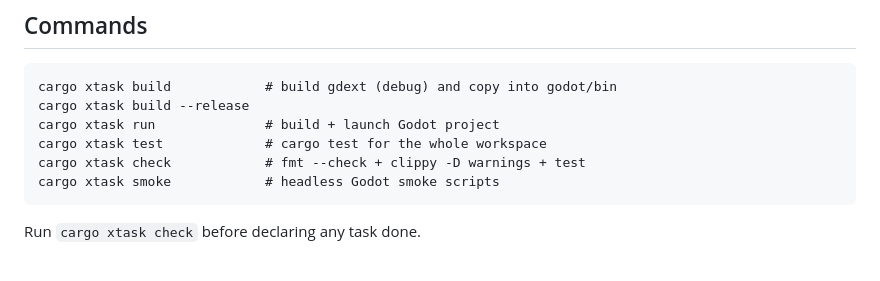
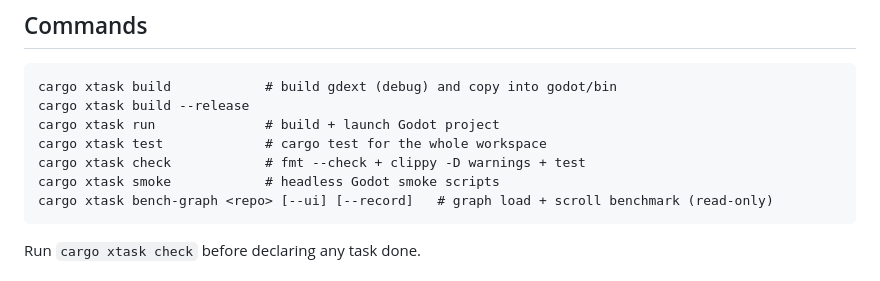
Before and after one commit to caleb-tognoli/gitbello, a Markdown page: AGENTS.md, the part around the change. Rendered like a GitHub page.

````diff
--- a/AGENTS.md
+++ b/AGENTS.md
@@ -41,6 +41,7 @@ cargo xtask run              # build + launch Godot project
 cargo xtask test             # cargo test for the whole workspace
 cargo xtask check            # fmt --check + clippy -D warnings + test
 cargo xtask smoke            # headless Godot smoke scripts
+cargo xtask bench-graph <repo> [--ui] [--record]   # graph load + scroll benchmark (read-only)
 ```
 
 Run `cargo xtask check` before declaring any task done.
````
Also changed, not shown: docs/PLAN.md (+7 -5 lines).
